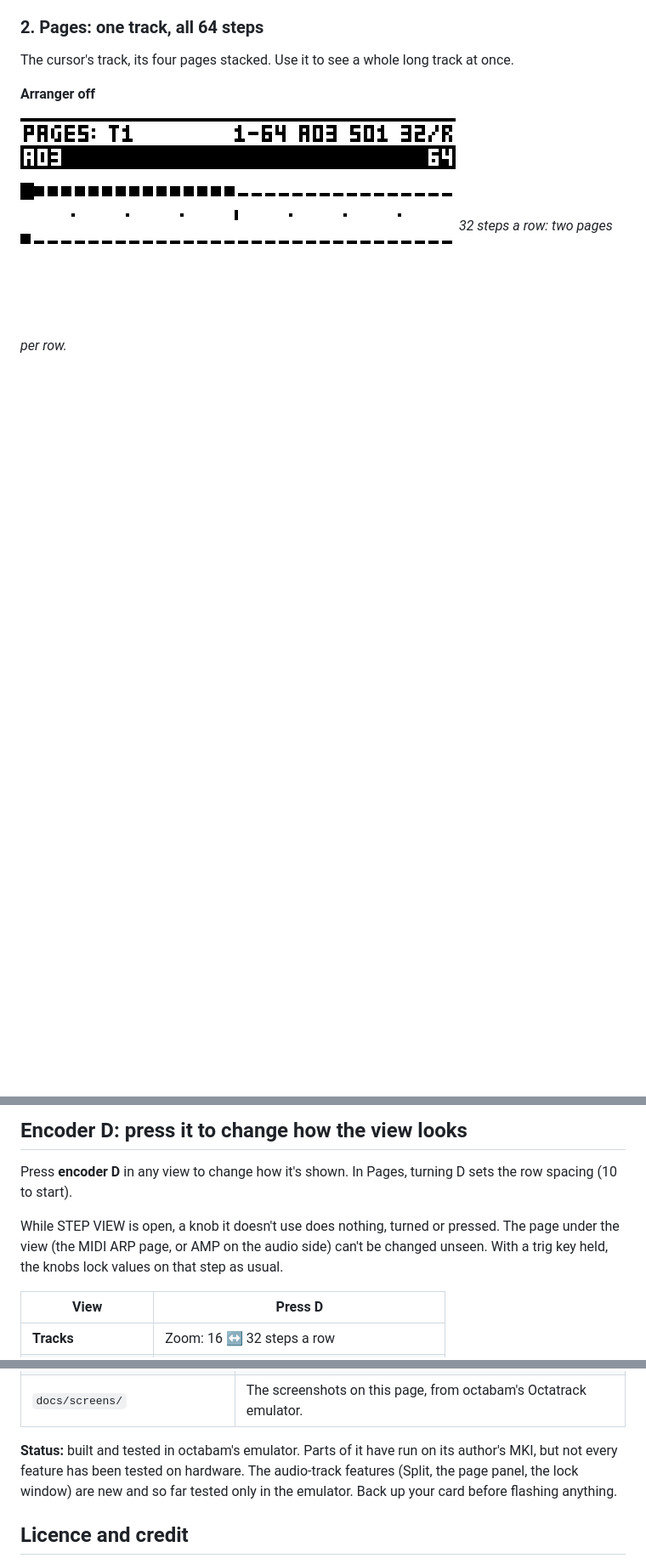
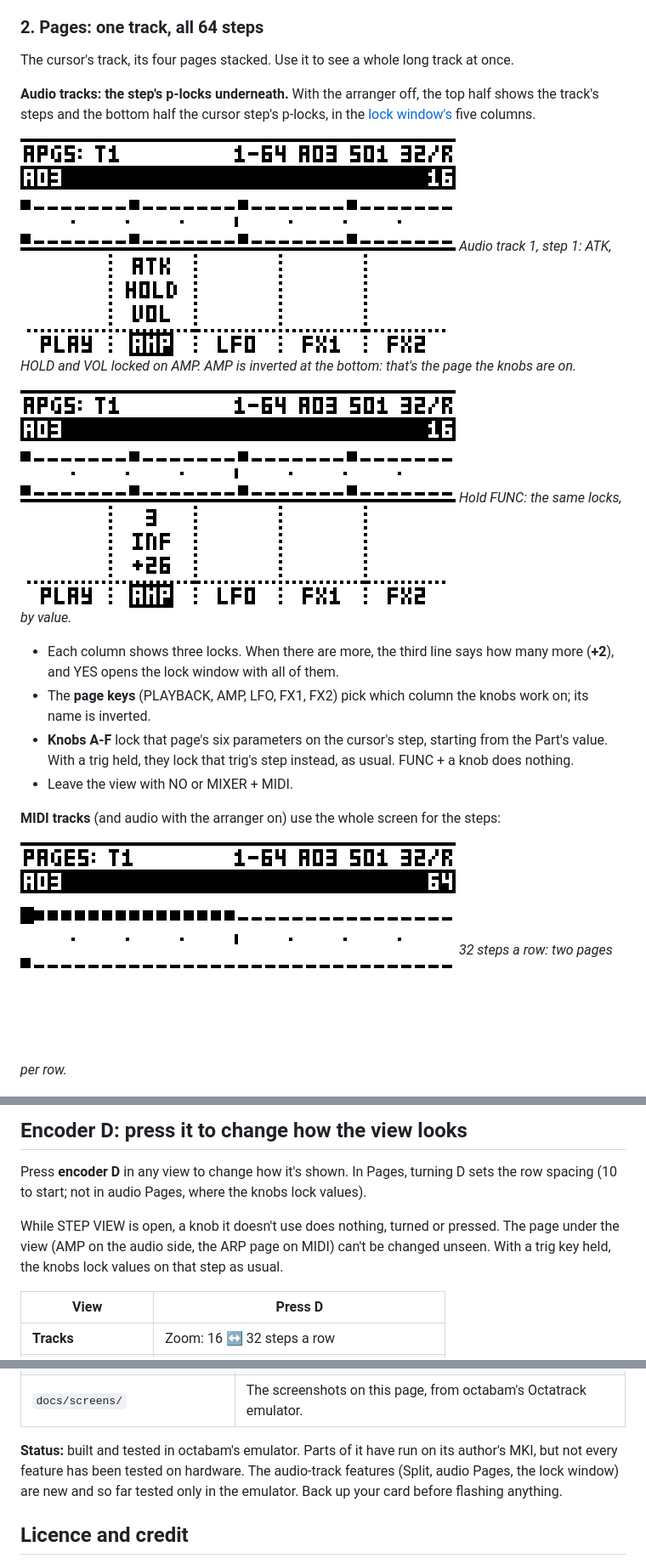
Before and after one commit to Slingdinger/octatrack-step-view, a Markdown page: README.md, 3 parts joined by grey strips. Shown at 85% size. Rendered like a GitHub page; pictures changed too: docs/screens/apgs-panel-values.png (added), docs/screens/apgs-panel.png; blank space fills up the shorter version.

```diff
--- a/README.md
+++ b/README.md
@@ -118,7 +132,26 @@ There, **FUNC + REC** copies the whole track (all 64 steps, their locks, the len
 
 The cursor's track, its four pages stacked. Use it to see a whole long track at once.
 
-**Arranger off**
+**Audio tracks: the step's p-locks underneath.** With the arranger off, the top half shows the track's
+steps and the bottom half the cursor step's p-locks, in the [lock window's](#the-lock-window) five
+columns.
+
+![Audio Pages with the lock panel](docs/screens/apgs-panel.png)
+*Audio track 1, step 1: ATK, HOLD and VOL locked on AMP. AMP is inverted at the bottom: that's the page
+the knobs are on.*
+
+![Audio Pages with FUNC held](docs/screens/apgs-panel-values.png)
+*Hold FUNC: the same locks, by value.*
+
+- Each column shows three locks. When there are more, the third line says how many more (**+2**), and
+  YES opens the lock window with all of them.
+- The **page keys** (PLAYBACK, AMP, LFO, FX1, FX2) pick which column the knobs work on; its name is
+  inverted.
+- **Knobs A-F** lock that page's six parameters on the cursor's step, starting from the Part's value.
+  With a trig held, they lock that trig's step instead, as usual. FUNC + a knob does nothing.
+- Leave the view with NO or MIXER + MIDI.
+
+**MIDI tracks** (and audio with the arranger on) use the whole screen for the steps:
 
 ![Pages, 32 steps a row](docs/screens/pages-32.png)
 *32 steps a row: two pages per row.*
@@ -312,10 +311,10 @@ or chosen pages (LEFT / RIGHT pick one, LEVEL turns it on or off).*
 ## Encoder D: press it to change how the view looks
 
 Press **encoder D** in any view to change how it's shown. In Pages, turning D sets the row spacing (10 to
-start).
+start; not in audio Pages, where the knobs lock values).
 
 While STEP VIEW is open, a knob it doesn't use does nothing, turned or pressed. The page under the view
-(the MIDI ARP page, or AMP on the audio side) can't be changed unseen. With a trig key held, the knobs
+(AMP on the audio side, the ARP page on MIDI) can't be changed unseen. With a trig key held, the knobs
 lock values on that step as usual.
 
 | View | Press D |
@@ -461,8 +461,8 @@ with it.
 | `docs/screens/` | The screenshots on this page, from octabam's Octatrack emulator. |
 
 **Status:** built and tested in octabam's emulator. Parts of it have run on its author's MKI, but not
-every feature has been tested on hardware. The audio-track features (Split, the page panel, the lock
-window) are new and so far tested only in the emulator. Back up your card before flashing anything.
+every feature has been tested on hardware. The audio-track features (Split, audio Pages, the lock window)
+are new and so far tested only in the emulator. Back up your card before flashing anything.
 
 ## Licence and credit
 
```
Also changed, not shown: other parts of README.md (+90 -109 lines), 1 other file.
